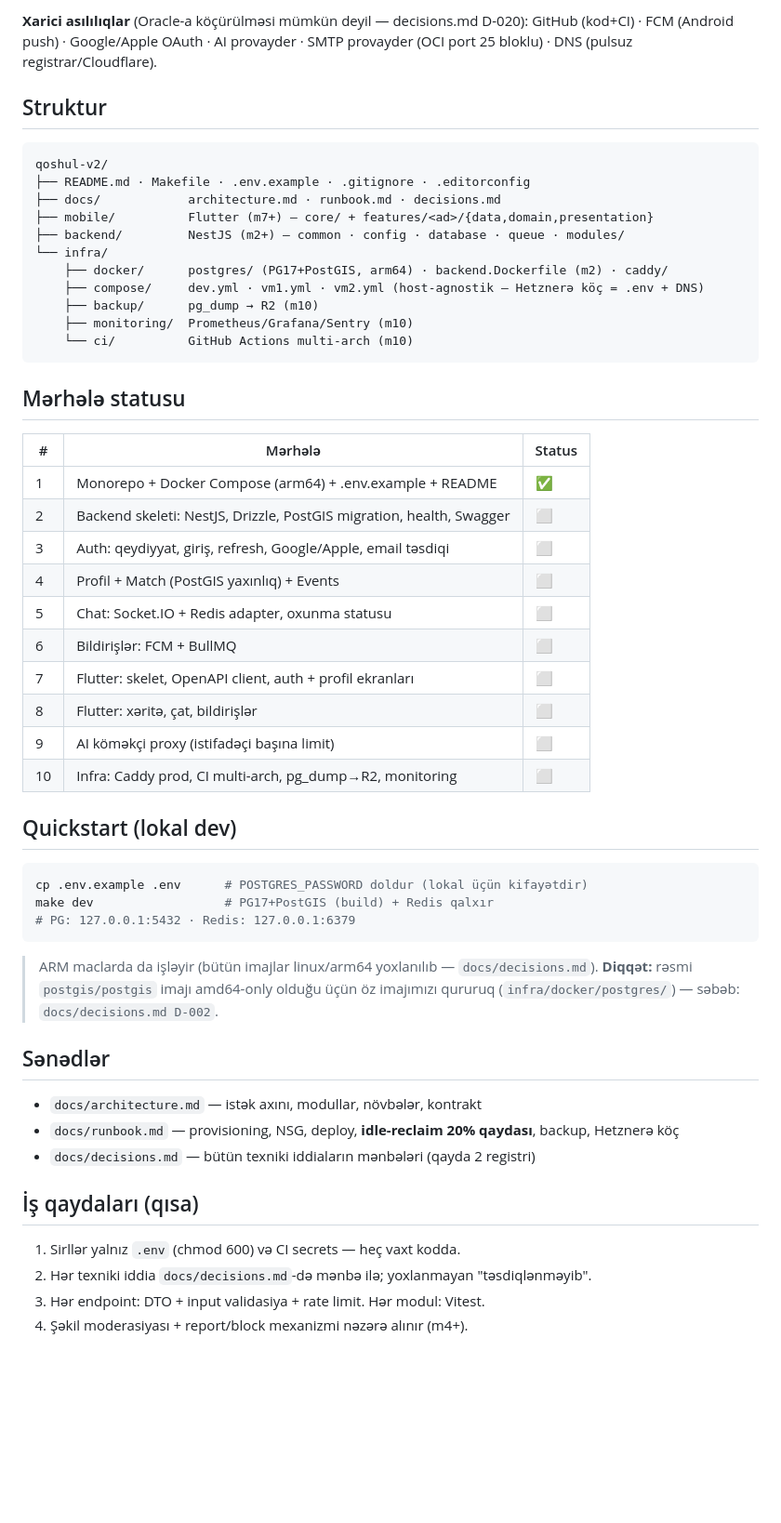
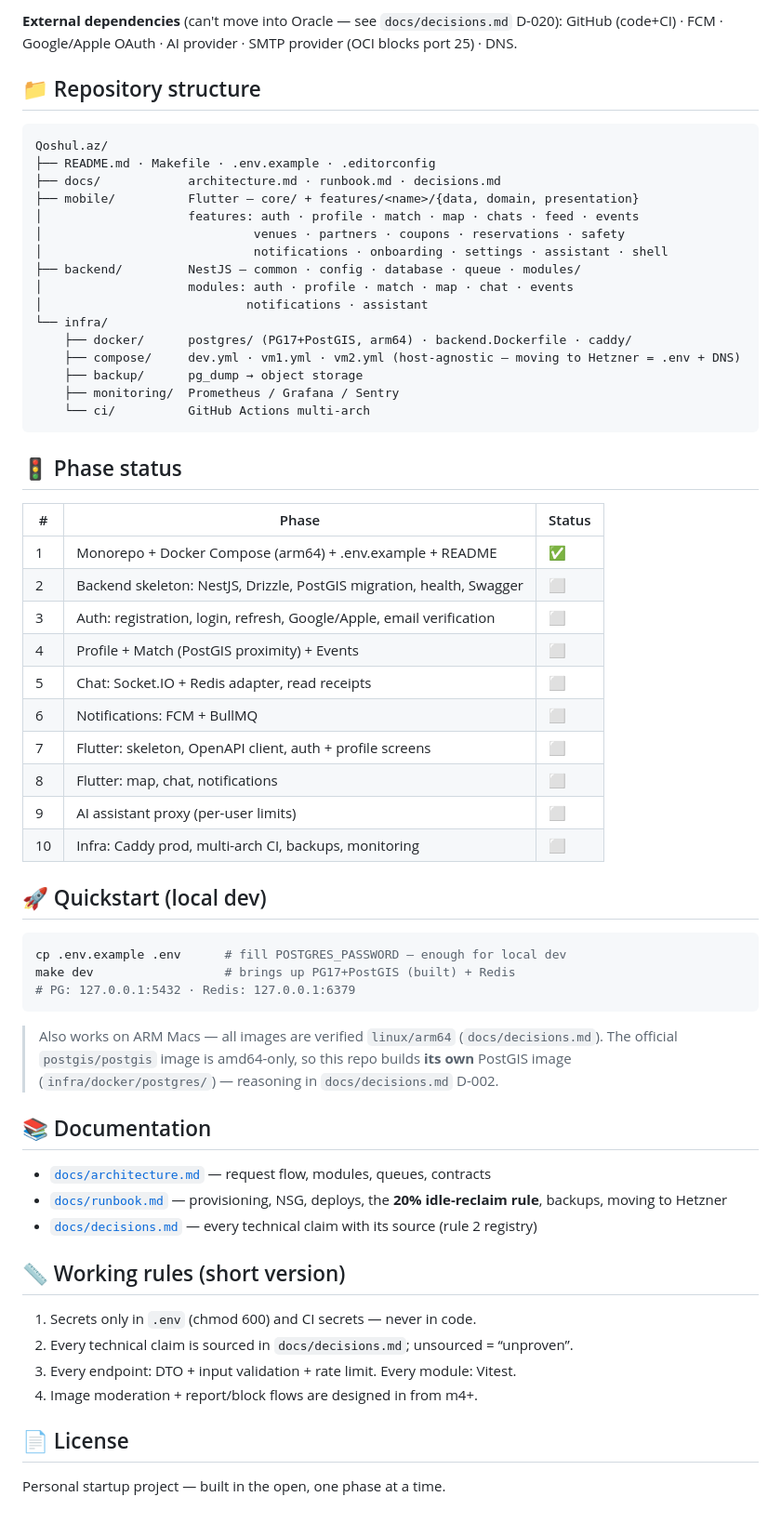
Before and after one commit to Abdullayews/Qoshul.az, a Markdown page: README.md, the part around one of its changes. Shown at 93% size. Rendered like a GitHub page; blank space fills up the shorter version.

Commit message:
docs: upgrade README — modern structure, badges & full documentation

````diff
--- a/README.md
+++ b/README.md
@@ -41,59 +87,70 @@ Block volume: 200 GB cəmi = 2×47 GB boot + ~106 GB VM2-yə (`/mnt/qoshul-pgdat
 
-**Xarici asılılıqlar** (Oracle-a köçürülməsi mümkün deyil — decisions.md D-020):
-GitHub (kod+CI) · FCM (Android push) · Google/Apple OAuth · AI provayder · SMTP provayder (OCI port 25 bloklu) · DNS (pulsuz registrar/Cloudflare).
+**External dependencies** (can't move into Oracle — see
+`docs/decisions.md` D-020): GitHub (code+CI) · FCM · Google/Apple OAuth ·
+AI provider · SMTP provider (OCI blocks port 25) · DNS.
 
-## Struktur
+## 📁 Repository structure
 
 ```
-qoshul-v2/
-├── README.md · Makefile · .env.example · .gitignore · .editorconfig
+Qoshul.az/
+├── README.md · Makefile · .env.example · .editorconfig
 ├── docs/            architecture.md · runbook.md · decisions.md
-├── mobile/          Flutter (m7+) — core/ + features/<ad>/{data,domain,presentation}
-├── backend/         NestJS (m2+) — common · config · database · queue · modules/
+├── mobile/          Flutter — core/ + features/<name>/{data, domain, presentation}
+│                    features: auth · profile · match · map · chats · feed · events
+│                             venues · partners · coupons · reservations · safety
+│                             notifications · onboarding · settings · assistant · shell
+├── backend/         NestJS — common · config · database · queue · modules/
+│                    modules: auth · profile · match · map · chat · events
+│                            notifications · assistant
 └── infra/
-    ├── docker/      postgres/ (PG17+PostGIS, arm64) · backend.Dockerfile (m2) · caddy/
-    ├── compose/     dev.yml · vm1.yml · vm2.yml (host-agnostik — Hetznerə köç = .env + DNS)
-    ├── backup/      pg_dump → R2 (m10)
-    ├── monitoring/  Prometheus/Grafana/Sentry (m10)
-    └── ci/          GitHub Actions multi-arch (m10)
+    ├── docker/      postgres/ (PG17+PostGIS, arm64) · backend.Dockerfile · caddy/
+    ├── compose/     dev.yml · vm1.yml · vm2.yml (host-agnostic — moving to Hetzner = .env + DNS)
+    ├── backup/      pg_dump → object storage
+    ├── monitoring/  Prometheus / Grafana / Sentry
+    └── ci/          GitHub Actions multi-arch
 ```
 
-## Mərhələ statusu
+## 🚦 Phase status
 
-| # | Mərhələ | Status |
+| # | Phase | Status |
 |---|---|---|
 | 1 | Monorepo + Docker Compose (arm64) + .env.example + README | ✅ |
-| 2 | Backend skeleti: NestJS, Drizzle, PostGIS migration, health, Swagger | ⬜ |
-| 3 | Auth: qeydiyyat, giriş, refresh, Google/Apple, email təsdiqi | ⬜ |
-| 4 | Profil + Match (PostGIS yaxınlıq) + Events | ⬜ |
-| 5 | Chat: Socket.IO + Redis adapter, oxunma statusu | ⬜ |
-| 6 | Bildirişlər: FCM + BullMQ | ⬜ |
-| 7 | Flutter: skelet, OpenAPI client, auth + profil ekranları | ⬜ |
-| 8 | Flutter: xəritə, çat, bildirişlər | ⬜ |
-| 9 | AI köməkçi proxy (istifadəçi başına limit) | ⬜ |
-| 10 | Infra: Caddy prod, CI multi-arch, pg_dump→R2, monitoring | ⬜ |
+| 2 | Backend skeleton: NestJS, Drizzle, PostGIS migration, health, Swagger | ⬜ |
+| 3 | Auth: registration, login, refresh, Google/Apple, email verification | ⬜ |
+| 4 | Profile + Match (PostGIS proximity) + Events | ⬜ |
+| 5 | Chat: Socket.IO + Redis adapter, read receipts | ⬜ |
+| 6 | Notifications: FCM + BullMQ | ⬜ |
+| 7 | Flutter: skeleton, OpenAPI client, auth + profile screens | ⬜ |
+| 8 | Flutter: map, chat, notifications | ⬜ |
+| 9 | AI assistant proxy (per-user limits) | ⬜ |
+| 10 | Infra: Caddy prod, multi-arch CI, backups, monitoring | ⬜ |
 
-## Quickstart (lokal dev)
+## 🚀 Quickstart (local dev)
 
 ```bash
-cp .env.example .env      # POSTGRES_PASSWORD doldur (lokal üçün kifayətdir)
-make dev                  # PG17+PostGIS (build) + Redis qalxır
+cp .env.example .env      # fill POSTGRES_PASSWORD — enough for local dev
+make dev                  # brings up PG17+PostGIS (built) + Redis
 # PG: 127.0.0.1:5432 · Redis: 127.0.0.1:6379
 ```
 
-> ARM maclarda da işləyir (bütün imajlar linux/arm64 yoxlanılıb — `docs/decisions.md`).
-> **Diqqət:** rəsmi `postgis/postgis` imajı amd64-only olduğu üçün öz imajımızı
-> qururuq (`infra/docker/postgres/`) — səbəb: `docs/decisions.md D-002`.
+> Also works on ARM Macs — all images are verified `linux/arm64`
+> (`docs/decisions.md`). The official `postgis/postgis` image is
+> amd64-only, so this repo builds **its own** PostGIS image
+> (`infra/docker/postgres/`) — reasoning in `docs/decisions.md` D-002.
 
-## Sənədlər
+## 📚 Documentation
 
-- `docs/architecture.md` — istək axını, modullar, növbələr, kontrakt
-- `docs/runbook.md` — provisioning, NSG, deploy, **idle-reclaim 20% qaydası**, backup, Hetznerə köç
-- `docs/decisions.md` — bütün texniki iddiaların mənbələri (qayda 2 registri)
+- [`docs/architecture.md`](docs/architecture.md) — request flow, modules, queues, contracts
+- [`docs/runbook.md`](docs/runbook.md) — provisioning, NSG, deploys, the **20% idle-reclaim rule**, backups, moving to Hetzner
+- [`docs/decisions.md`](docs/decisions.md) — every technical claim with its source (rule 2 registry)
 
-## İş qaydaları (qısa)
+## 📏 Working rules (short version)
 
-1. Sirllər yalnız `.env` (chmod 600) və CI secrets — heç vaxt kodda.
-2. Hər texniki iddia `docs/decisions.md`-də mənbə ilə; yoxlanmayan "təsdiqlənməyib".
-3. Hər endpoint: DTO + input validasiya + rate limit. Hər modul: Vitest.
-4. Şəkil moderasiyası + report/block mexanizmi nəzərə alınır (m4+).
+1. Secrets only in `.env` (chmod 600) and CI secrets — never in code.
+2. Every technical claim is sourced in `docs/decisions.md`; unsourced = “unproven”.
+3. Every endpoint: DTO + input validation + rate limit. Every module: Vitest.
+4. Image moderation + report/block flows are designed in from m4+.
+
+## 📄 License
+
+Personal startup project — built in the open, one phase at a time.
````
Also changed, not shown: other parts of README.md (+77 -31 lines).
